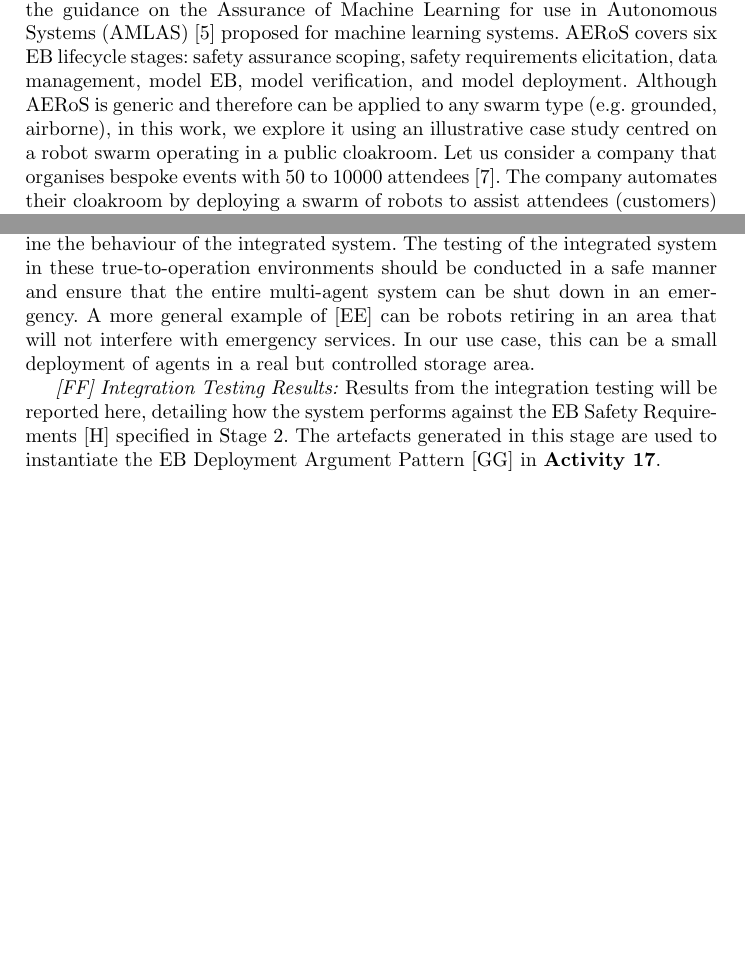
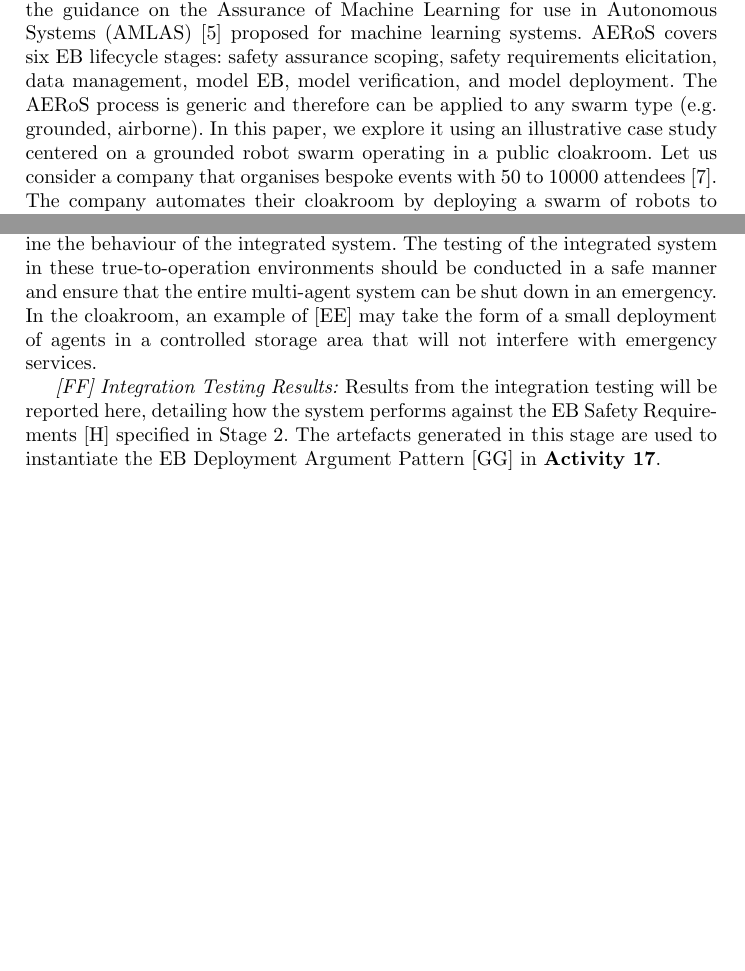
Before and after one commit to TSL-UOB/AERoS, a LaTeX thesis (source/AERoS.tex): two parts of pages 2 and 13 of 15, joined at a grey line, cut so that both start at the same text, the shorter picture padded with empty space. Compiled offline with pdfLaTeX.

Commit message:
Addressing comments by KE; improvements to phrasing

```diff
--- a/source/AERoS.tex
+++ b/source/AERoS.tex
@@ -108,7 +108,9 @@ The main contribution of this paper is a process or guidance for the safety assu
 %The main contribution of this paper is a process for the safety assurance of EB for use in autonomous robotic swarms. which can be grounded or airborne (AERoS).
 %AERoS is adapted from the Assurance of Machine Learning for use in Autonomous Systems (AMLAS) process~\cite{Hawkins2021} proposed for machine learning systems.
 AERoS covers six EB lifecycle stages: safety assurance scoping, safety requirements elicitation, data management, model EB, model verification, and model deployment.
-Although AERoS is generic and therefore can be applied to any swarm type (e.g. grounded, airborne), in this work, we explore it using an illustrative case study centred on a robot swarm operating in a public cloakroom.
+The AERoS process is generic and therefore can be applied to any swarm type (e.g. grounded, airborne).
+In this paper, we explore it using an illustrative case study centered on a grounded robot swarm operating in a public cloakroom.
+%Although AERoS is generic and therefore can be applied to any swarm type (e.g. grounded, airborne), in this work, we explore it using an illustrative case study centred on a robot swarm operating in a public cloakroom.
 %We explore the AERoS process using an illustrative case study centered on a robot swarm operating in a public cloakroom.
 %We illustrate the AERoS process using examples taken from a public cloakroom case study.
 Let us consider a company that organises bespoke events with 50 to 10000 attendees~\cite{Jones2020}.
@@ -636,7 +638,9 @@ Once the initial integration is complete, the physical implementation should und
 %The testing of the integrated system in these true-to-operation environments should be conducted in a safe manner.
 %Ensuring that the entire multi-agent system can be shut down in an emergency, or providing shadow operators for groups of agents, taking over should the swarm behave erroneously.
 The testing of the integrated system in these true-to-operation environments should be conducted in a safe manner and ensure that the entire multi-agent system can be shut down in an emergency.
-A more general example of [EE] can be robots retiring in an area that will not interfere with emergency services. In our use case, this can be a small deployment of agents in a real but controlled storage area.
+In the cloakroom, an example of [EE] may take the form of a small deployment of agents in a controlled storage area that will not interfere with emergency services.
+%A more general example of [EE] can be robots retiring in an area that will not interfere with emergency services. In our use case, this can be a small deployment of agents in a real but controlled storage area.
+%
 %In our use case, an example of [EE] may take the form of a small deployment of agents in a real but controlled storage area.\todo{More general, they should retire in an area/location that will not interfere with emergency services.}
 %Ensuring that the entire multi-agent system can be shut down in an emergency, or providing shadow operators for groups of agents, taking over should the swarm behave erroneously. In our use case, an example of [EE] may take the form of a small deployment of agents in a real but controlled storage area.\todo{More general, they should retire in an area/location that will not interfere with emergency services.}
 
@@ -684,7 +688,6 @@ The artefacts generated in this stage are used to instantiate the EB Deployment
 \end{figure}
 
 %\vspace{-2ex}
-\newpage
 \section{Discussion and Future Work} \label{discussion-conclusions}
 
 %\todo{SW: Just an optional thought, but it feels like the discussion of the AERoS framework itself is missing. Could one of the tables be removed to make more space for discussion? I think a paragraph or two on advantages and limitations would be enough.}
```
Also changed, not shown: source/AERoS.tex (6 more changed lines).
